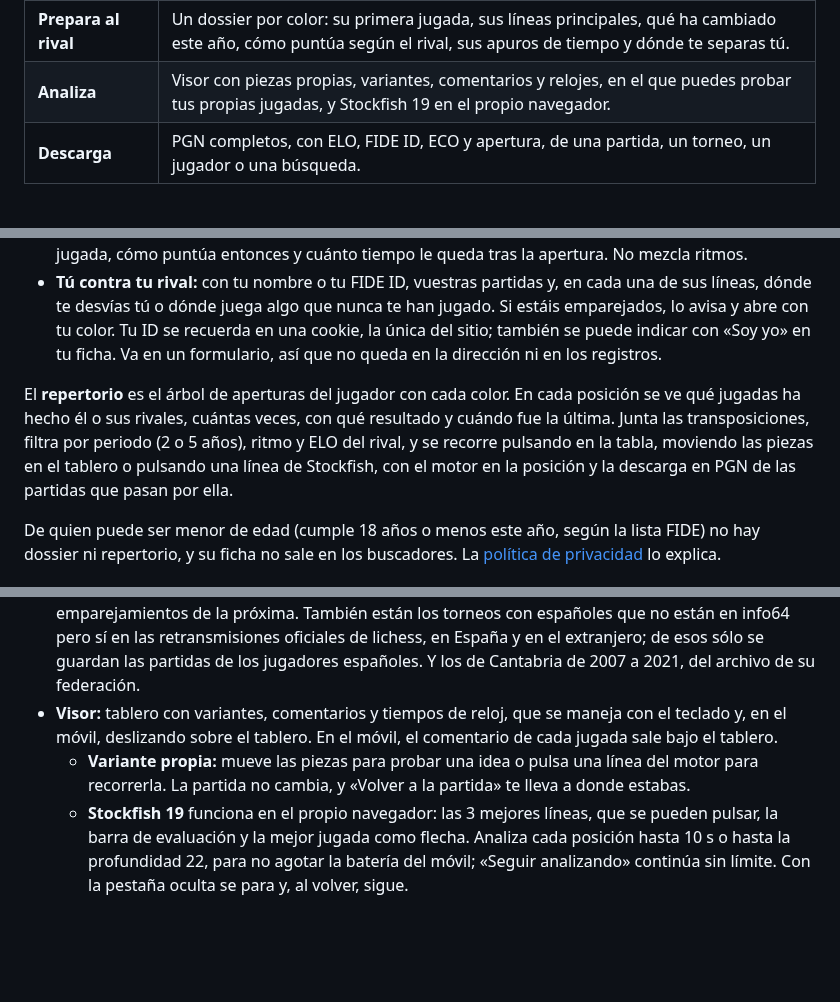
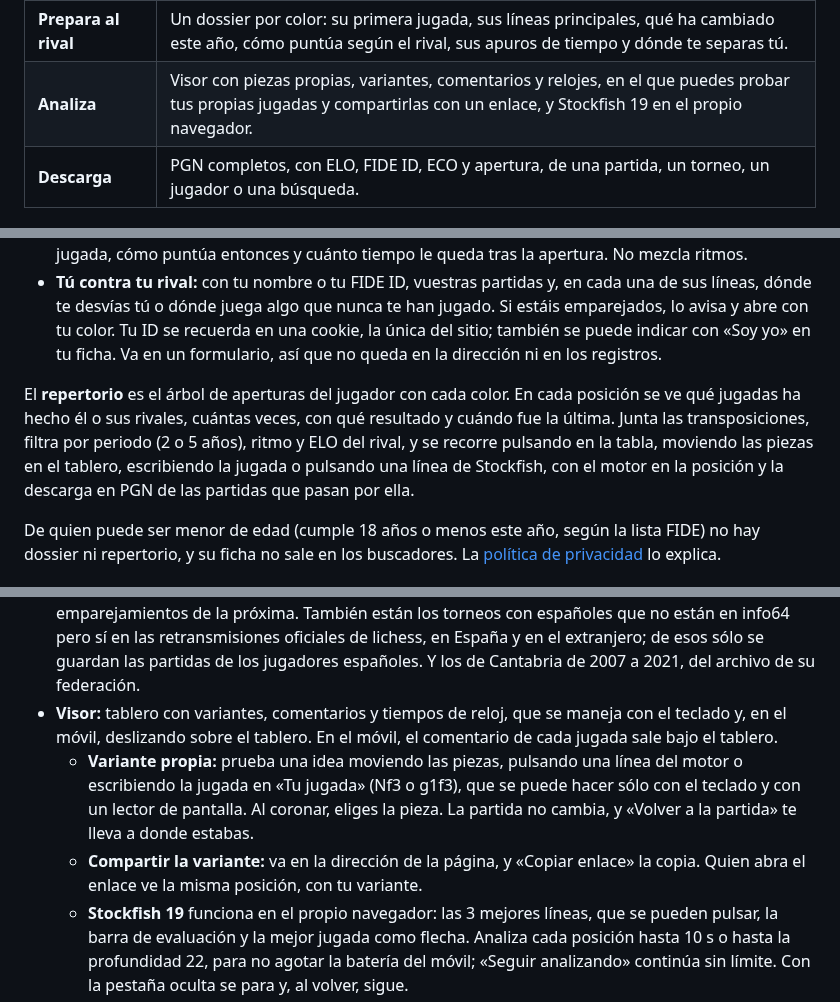
Before and after one commit to jorgeabf/maplechess, a Markdown page: README.md, 3 parts joined by grey strips. Rendered like a GitHub page; blank space fills up the shorter version.

Commit message:
README: escribir jugadas, coronar y la variante en el enlace
Lo que añadieron #60, #62 y #63: en el visor y el repertorio se puede
escribir la jugada, al coronar se elige la pieza y la variante propia va
en el enlace.

Co-Authored-By: Claude Opus 5.5 <noreply@anthropic.com>

```diff
--- a/README.md
+++ b/README.md
@@ -33,7 +33,7 @@ Saber contra quién te toca en la próxima ronda, ver qué aperturas juega y dó
 | **Busca** | Unos 98.000 jugadores españoles de la lista FIDE, unos 8.500 torneos de info64 desde 2014 y sus partidas. |
 | **Mira quién te toca** | Los emparejamientos de la próxima ronda, en cuanto info64 los publica, con un enlace para preparar a cada rival. |
 | **Prepara al rival** | Un dossier por color: su primera jugada, sus líneas principales, qué ha cambiado este año, cómo puntúa según el rival, sus apuros de tiempo y dónde te separas tú. |
-| **Analiza** | Visor con piezas propias, variantes, comentarios y relojes, en el que puedes probar tus propias jugadas, y Stockfish 19 en el propio navegador. |
+| **Analiza** | Visor con piezas propias, variantes, comentarios y relojes, en el que puedes probar tus propias jugadas y compartirlas con un enlace, y Stockfish 19 en el propio navegador. |
 | **Descarga** | PGN completos, con ELO, FIDE ID, ECO y apertura, de una partida, un torneo, un jugador o una búsqueda. |
 
 ## Qué ofrece
@@ -69,7 +69,7 @@ El **dossier** es una página por color, para leer en el móvil o imprimir:
 - **Apuros de tiempo:** en las partidas que traen el reloj, en cuántas baja del 5 % de su tiempo, hacia qué jugada, cómo puntúa entonces y cuánto tiempo le queda tras la apertura. No mezcla ritmos.
 - **Tú contra tu rival:** con tu nombre o tu FIDE ID, vuestras partidas y, en cada una de sus líneas, dónde te desvías tú o dónde juega algo que nunca te han jugado. Si estáis emparejados, lo avisa y abre con tu color. Tu ID se recuerda en una cookie, la única del sitio; también se puede indicar con «Soy yo» en tu ficha. Va en un formulario, así que no queda en la dirección ni en los registros.
 
-El **repertorio** es el árbol de aperturas del jugador con cada color. En cada posición se ve qué jugadas ha hecho él o sus rivales, cuántas veces, con qué resultado y cuándo fue la última. Junta las transposiciones, filtra por periodo (2 o 5 años), ritmo y ELO del rival, y se recorre pulsando en la tabla, moviendo las piezas en el tablero o pulsando una línea de Stockfish, con el motor en la posición y la descarga en PGN de las partidas que pasan por ella.
+El **repertorio** es el árbol de aperturas del jugador con cada color. En cada posición se ve qué jugadas ha hecho él o sus rivales, cuántas veces, con qué resultado y cuándo fue la última. Junta las transposiciones, filtra por periodo (2 o 5 años), ritmo y ELO del rival, y se recorre pulsando en la tabla, moviendo las piezas en el tablero, escribiendo la jugada o pulsando una línea de Stockfish, con el motor en la posición y la descarga en PGN de las partidas que pasan por ella.
 
 De quien puede ser menor de edad (cumple 18 años o menos este año, según la lista FIDE) no hay dossier ni repertorio, y su ficha no sale en los buscadores. La [política de privacidad](https://maplechess.es/privacidad#menores) lo explica.
 
@@ -78,7 +78,8 @@ De quien puede ser menor de edad (cumple 18 años o menos este año, según la l
 - **Partidas:** búsqueda por jugador, rival, color, resultado, ECO, ritmo, fechas y torneo. Antes de buscar, las partidas de más nivel de la semana.
 - **Torneos:** búsqueda por nombre, fechas y modalidad, en la que una provincia o una comunidad se encuentra por cualquiera de sus nombres («Álava», «alavesa» o «Araba»). De cada torneo, clasificación con los desempates del torneo, cada uno explicado (la final o la de la última ronda jugada), participantes, plantillas de los torneos por equipos, ritmo, partidas por ronda y emparejamientos de la próxima. También están los torneos con españoles que no están en info64 pero sí en las retransmisiones oficiales de lichess, en España y en el extranjero; de esos sólo se guardan las partidas de los jugadores españoles. Y los de Cantabria de 2007 a 2021, del archivo de su federación.
 - **Visor:** tablero con variantes, comentarios y tiempos de reloj, que se maneja con el teclado y, en el móvil, deslizando sobre el tablero. En el móvil, el comentario de cada jugada sale bajo el tablero.
-  - **Variante propia:** mueve las piezas para probar una idea o pulsa una línea del motor para recorrerla. La partida no cambia, y «Volver a la partida» te lleva a donde estabas.
+  - **Variante propia:** prueba una idea moviendo las piezas, pulsando una línea del motor o escribiendo la jugada en «Tu jugada» (Nf3 o g1f3), que se puede hacer sólo con el teclado y con un lector de pantalla. Al coronar, eliges la pieza. La partida no cambia, y «Volver a la partida» te lleva a donde estabas.
+  - **Compartir la variante:** va en la dirección de la página, y «Copiar enlace» la copia. Quien abra el enlace ve la misma posición, con tu variante.
   - **Stockfish 19** funciona en el propio navegador: las 3 mejores líneas, que se pueden pulsar, la barra de evaluación y la mejor jugada como flecha. Analiza cada posición hasta 10 s o hasta la profundidad 22, para no agotar la batería del móvil; «Seguir analizando» continúa sin límite. Con la pestaña oculta se para y, al volver, sigue.
   - Si la fuente anota evaluaciones, un gráfico las muestra jugada a jugada.
   - **Piezas propias,** dibujadas para MapleChess en madera de arce y nogal. Todas llevan un borde claro y otro oscuro, así que se distinguen bien sobre las dos casillas: al menos 4,8:1 de contraste, que es lo máximo que permite el nogal.
```
